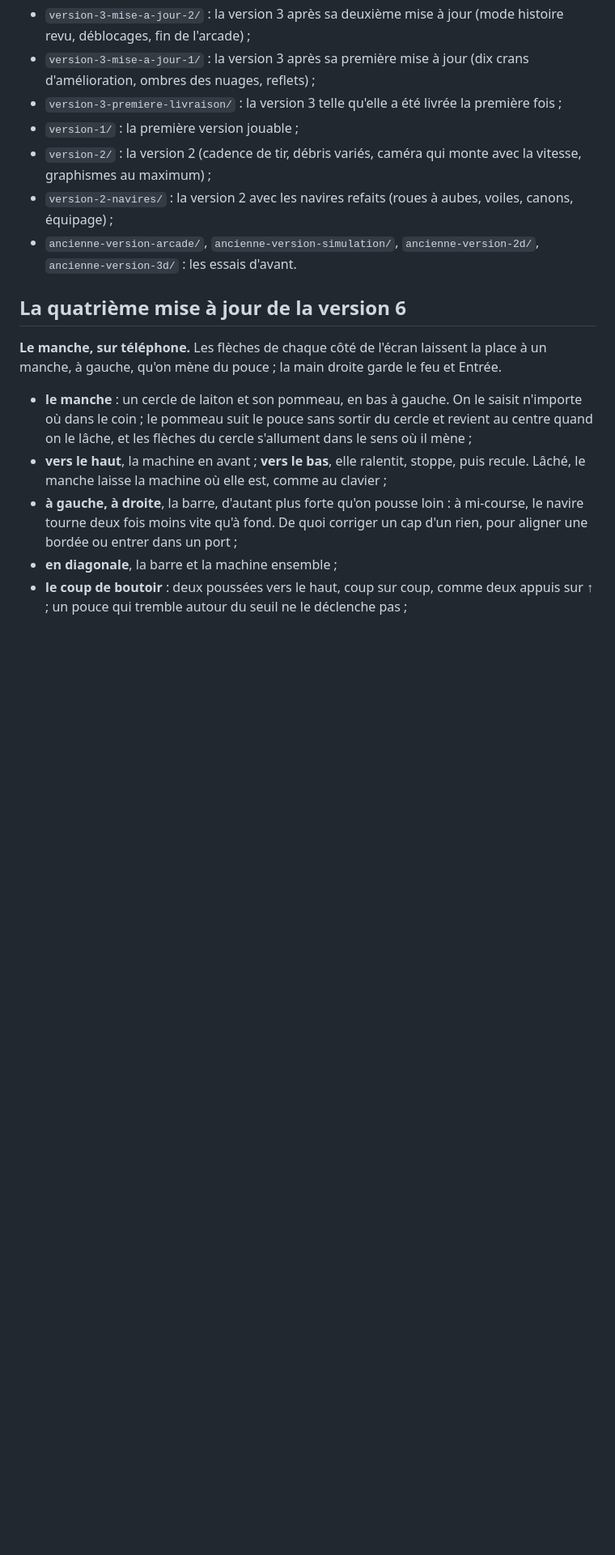
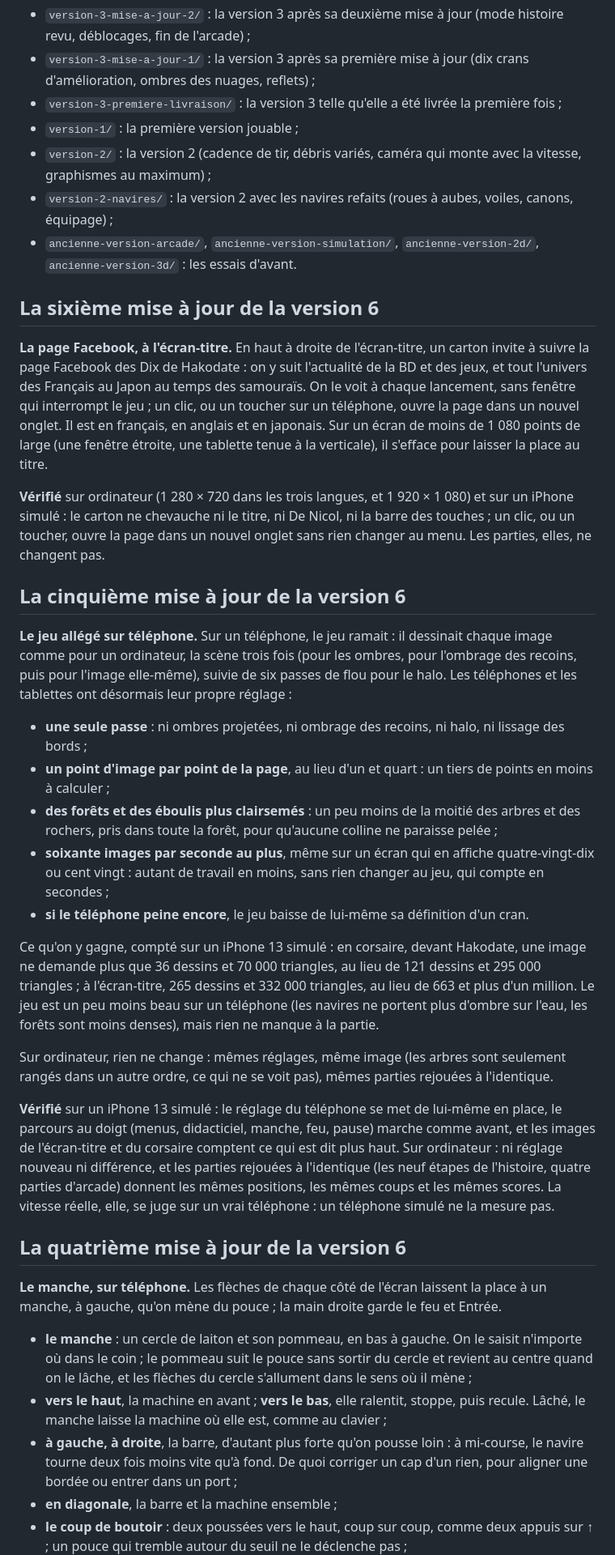
Before and after one commit to EdgardBronceCeray/les-dix-de-hakodate, a Markdown page: README.md, the part around one of its changes. Shown at 81% size. GitHub-like rendering; blank space fills up the shorter version.

Commit message:
Le jeu, version 6, sixième mise à jour : le README
Les cinquième et sixième mises à jour : le jeu allégé sur téléphone, et la page Facebook à l'écran-titre.

Co-Authored-By: Claude Opus 5.5 <noreply@anthropic.com>
Claude-Session: https://claude.ai/code/session_01LsddoxMyEoUmCrunhFHUhT

```diff
--- a/README.md
+++ b/README.md
@@ -36,6 +38,28 @@ Ceci est la **version 6, quatrième mise à jour** (voir juste en dessous). Les
 - `version-2/` : la version 2 (cadence de tir, débris variés, caméra qui monte avec la vitesse, graphismes au maximum) ;
 - `version-2-navires/` : la version 2 avec les navires refaits (roues à aubes, voiles, canons, équipage) ;
 - `ancienne-version-arcade/`, `ancienne-version-simulation/`, `ancienne-version-2d/`, `ancienne-version-3d/` : les essais d'avant.
+
+## La sixième mise à jour de la version 6
+
+**La page Facebook, à l'écran-titre.** En haut à droite de l'écran-titre, un carton invite à suivre la page Facebook des Dix de Hakodate : on y suit l'actualité de la BD et des jeux, et tout l'univers des Français au Japon au temps des samouraïs. On le voit à chaque lancement, sans fenêtre qui interrompt le jeu ; un clic, ou un toucher sur un téléphone, ouvre la page dans un nouvel onglet. Il est en français, en anglais et en japonais. Sur un écran de moins de 1 080 points de large (une fenêtre étroite, une tablette tenue à la verticale), il s'efface pour laisser la place au titre.
+
+**Vérifié** sur ordinateur (1 280 × 720 dans les trois langues, et 1 920 × 1 080) et sur un iPhone simulé : le carton ne chevauche ni le titre, ni De Nicol, ni la barre des touches ; un clic, ou un toucher, ouvre la page dans un nouvel onglet sans rien changer au menu. Les parties, elles, ne changent pas.
+
+## La cinquième mise à jour de la version 6
+
+**Le jeu allégé sur téléphone.** Sur un téléphone, le jeu ramait : il dessinait chaque image comme pour un ordinateur, la scène trois fois (pour les ombres, pour l'ombrage des recoins, puis pour l'image elle-même), suivie de six passes de flou pour le halo. Les téléphones et les tablettes ont désormais leur propre réglage :
+
+- **une seule passe** : ni ombres projetées, ni ombrage des recoins, ni halo, ni lissage des bords ;
+- **un point d'image par point de la page**, au lieu d'un et quart : un tiers de points en moins à calculer ;
+- **des forêts et des éboulis plus clairsemés** : un peu moins de la moitié des arbres et des rochers, pris dans toute la forêt, pour qu'aucune colline ne paraisse pelée ;
+- **soixante images par seconde au plus**, même sur un écran qui en affiche quatre-vingt-dix ou cent vingt : autant de travail en moins, sans rien changer au jeu, qui compte en secondes ;
+- **si le téléphone peine encore**, le jeu baisse de lui-même sa définition d'un cran.
+
+Ce qu'on y gagne, compté sur un iPhone 13 simulé : en corsaire, devant Hakodate, une image ne demande plus que 36 dessins et 70 000 triangles, au lieu de 121 dessins et 295 000 triangles ; à l'écran-titre, 265 dessins et 332 000 triangles, au lieu de 663 et plus d'un million. Le jeu est un peu moins beau sur un téléphone (les navires ne portent plus d'ombre sur l'eau, les forêts sont moins denses), mais rien ne manque à la partie.
+
+Sur ordinateur, rien ne change : mêmes réglages, même image (les arbres sont seulement rangés dans un autre ordre, ce qui ne se voit pas), mêmes parties rejouées à l'identique.
+
+**Vérifié** sur un iPhone 13 simulé : le réglage du téléphone se met de lui-même en place, le parcours au doigt (menus, didacticiel, manche, feu, pause) marche comme avant, et les images de l'écran-titre et du corsaire comptent ce qui est dit plus haut. Sur ordinateur : ni réglage nouveau ni différence, et les parties rejouées à l'identique (les neuf étapes de l'histoire, quatre parties d'arcade) donnent les mêmes positions, les mêmes coups et les mêmes scores. La vitesse réelle, elle, se juge sur un vrai téléphone : un téléphone simulé ne la mesure pas.
 
 ## La quatrième mise à jour de la version 6
 
```
Also changed, not shown: other parts of README.md (+4 -2 lines).
